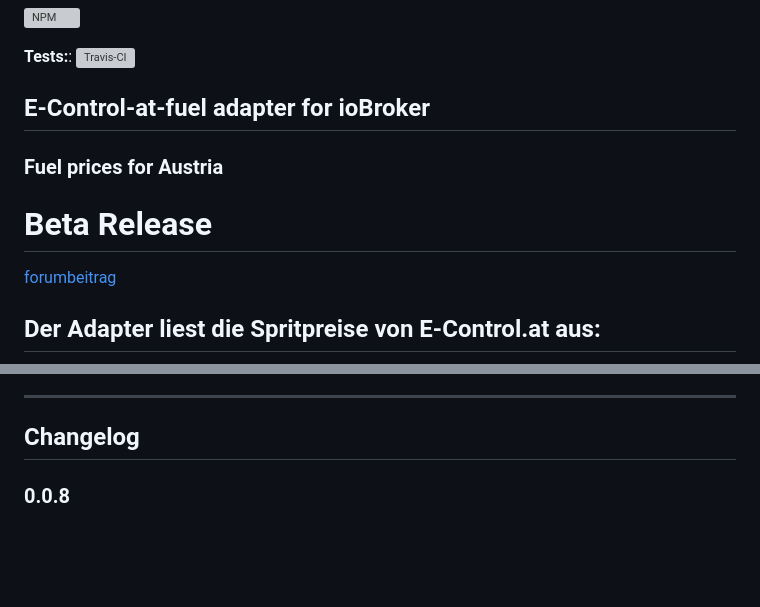
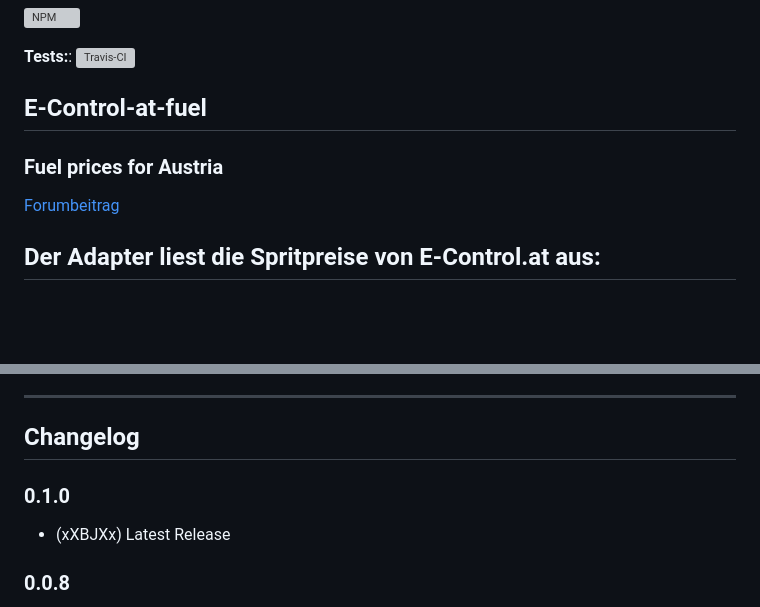
Before and after one commit to xXBJXx/ioBroker.e-control-at-fuel, a Markdown page: README.md, 2 parts joined by grey strips. Rendered like a GitHub page; blank space fills up the shorter version; grey boxes are pictures that could not be loaded.

Commit message:
Latest Release

```diff
--- a/README.md
+++ b/README.md
@@ -14,13 +14,11 @@
 
 **Tests:**: [![Travis-CI](http://img.shields.io/travis/xXBJXx/ioBroker.e-control-at-fuel/master.svg)](https://travis-ci.org/xXBJXx/ioBroker.e-control-at-fuel)
 
-## E-Control-at-fuel adapter for ioBroker
+## E-Control-at-fuel
 
 ### Fuel prices for Austria
 
-# Beta Release
-
-[forumbeitrag](https://forum.iobroker.net/topic/33033/e-control-at-fuel-kraftstoffpreise-f%C3%BCr-%C3%B6sterreich)
+[Forumbeitrag](https://forum.iobroker.net/topic/33033/e-control-at-fuel-kraftstoffpreise-f%C3%BCr-%C3%B6sterreich)
 
 ## Der Adapter liest die Spritpreise von E-Control.at aus:
 
@@ -72,6 +70,10 @@ _____________________
 ____________________________
 
 ## Changelog
+
+### 0.1.0
+
+* (xXBJXx) Latest Release
 
 ### 0.0.8
 
```
Also changed, not shown: admin/e-control-at-fuel.png, 3 other files.
